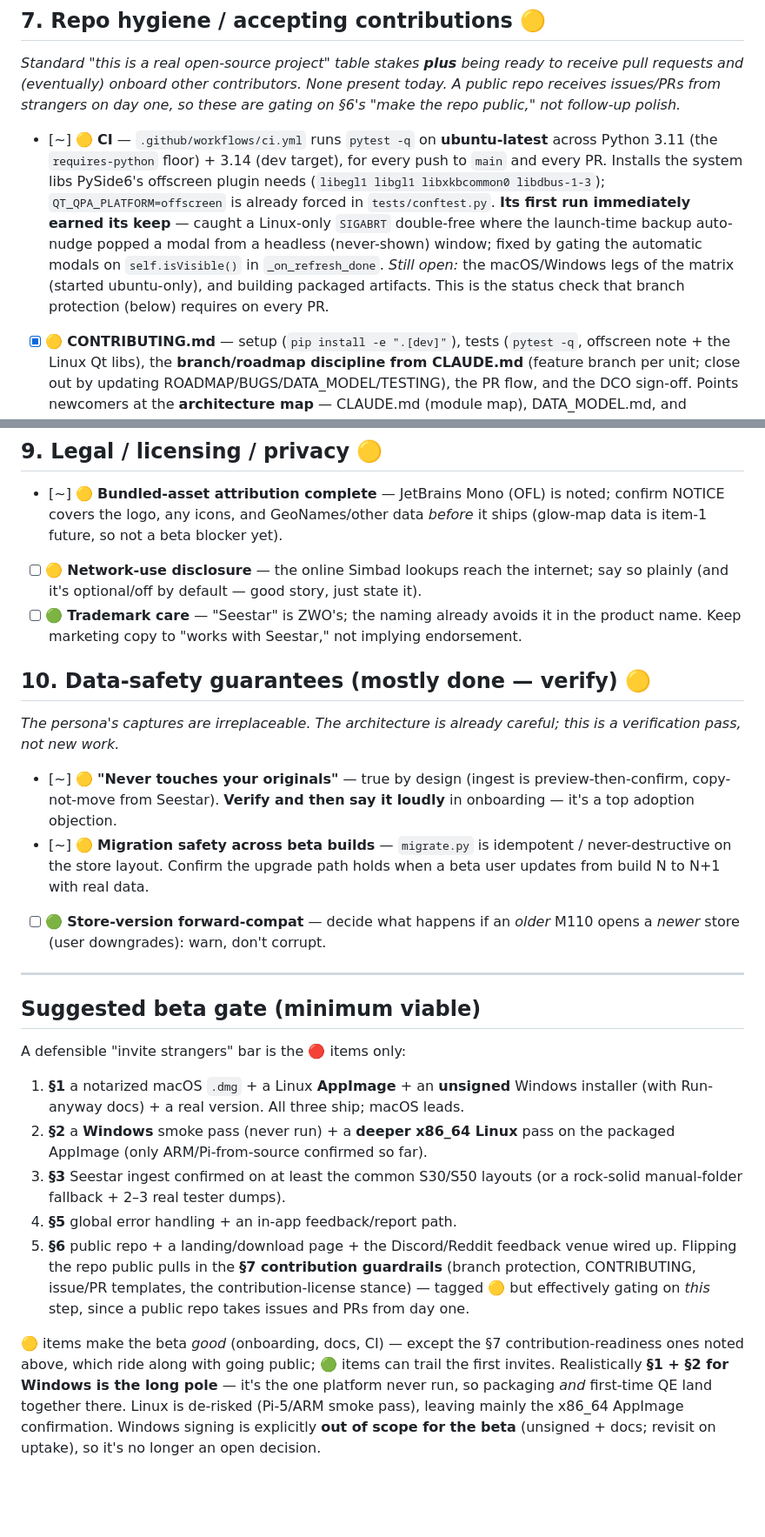
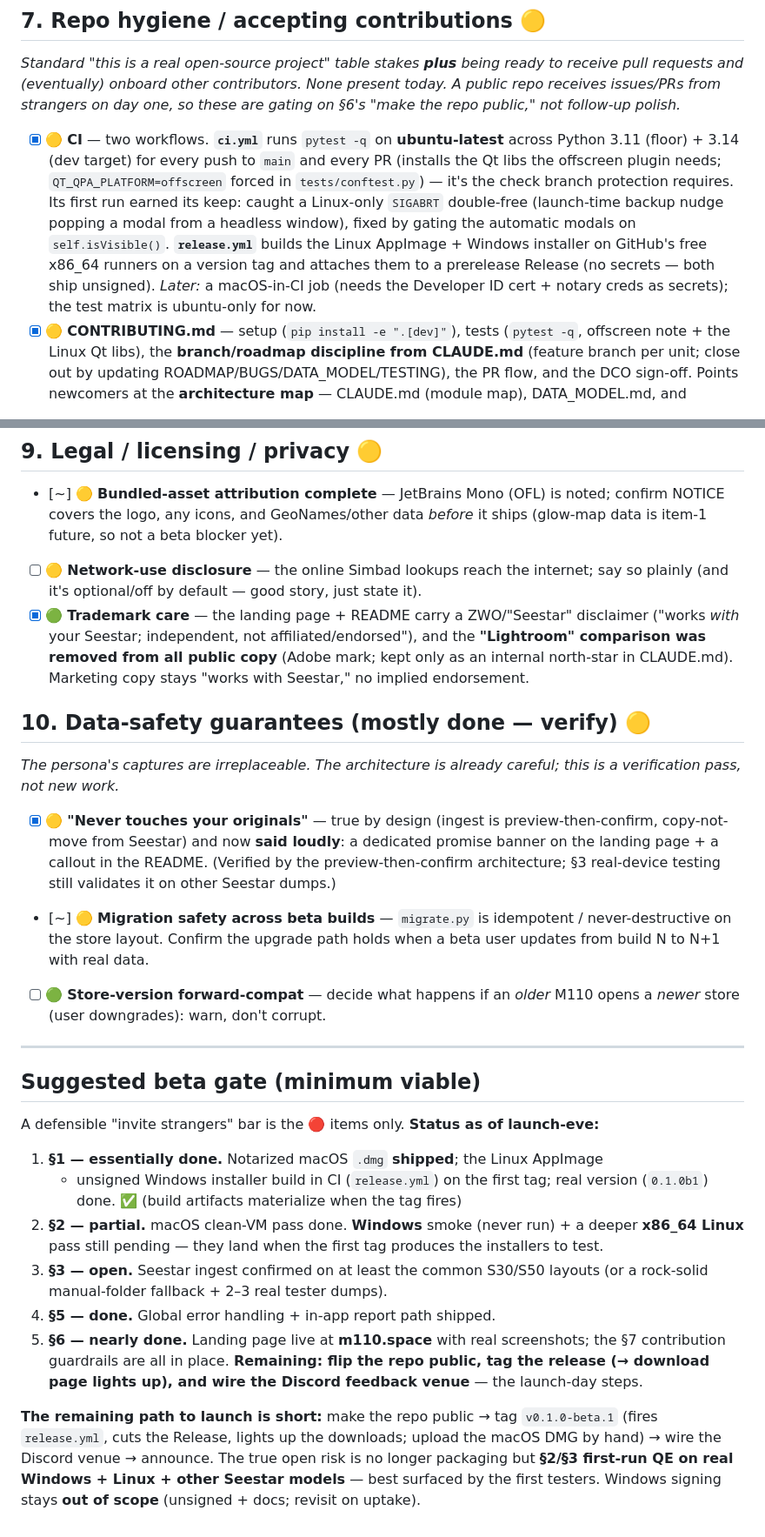
Before and after one commit to mjm1138/m110, a Markdown page: BETA.md, 2 parts joined by grey strips. Shown at 87% size. Drawn GitHub-style; blank space fills up the shorter version.

```diff
--- a/BETA.md
+++ b/BETA.md
@@ -237,17 +246,17 @@ receive pull requests and (eventually) onboard other contributors. None present
 today. A public repo receives issues/PRs from strangers on day one, so these are
 gating on §6's "make the repo public," not follow-up polish.*
 
-- [~] 🟡 **CI** — `.github/workflows/ci.yml` runs `pytest -q` on **ubuntu-latest**
-  across Python 3.11 (the `requires-python` floor) + 3.14 (dev target), for every
-  push to `main` and every PR. Installs the system libs PySide6's offscreen plugin
-  needs (`libegl1 libgl1 libxkbcommon0 libdbus-1-3`); `QT_QPA_PLATFORM=offscreen`
-  is already forced in `tests/conftest.py`. **Its first run immediately earned its
-  keep** — caught a Linux-only `SIGABRT` double-free where the launch-time backup
-  auto-nudge popped a modal from a headless (never-shown) window; fixed by gating
-  the automatic modals on `self.isVisible()` in `_on_refresh_done`. *Still open:*
-  the macOS/Windows legs of the matrix (started ubuntu-only), and building packaged
-  artifacts. This is the status check that branch protection (below) requires on
-  every PR.
+- [x] 🟡 **CI** — two workflows. **`ci.yml`** runs `pytest -q` on **ubuntu-latest**
+  across Python 3.11 (floor) + 3.14 (dev target) for every push to `main` and every
+  PR (installs the Qt libs the offscreen plugin needs; `QT_QPA_PLATFORM=offscreen`
+  forced in `tests/conftest.py`) — it's the check branch protection requires. Its
+  first run earned its keep: caught a Linux-only `SIGABRT` double-free (launch-time
+  backup nudge popping a modal from a headless window), fixed by gating the automatic
+  modals on `self.isVisible()`. **`release.yml`** builds the Linux AppImage +
+  Windows installer on GitHub's free x86_64 runners on a version tag and attaches
+  them to a prerelease Release (no secrets — both ship unsigned). *Later:* a macOS-in-CI
+  job (needs the Developer ID cert + notary creds as secrets); the test matrix is
+  ubuntu-only for now.
 - [x] 🟡 **CONTRIBUTING.md** — setup (`pip install -e ".[dev]"`), tests
   (`pytest -q`, offscreen note + the Linux Qt libs), the **branch/roadmap discipline
   from CLAUDE.md** (feature branch per unit; close out by updating
@@ -302,18 +313,22 @@ gating on §6's "make the repo public," not follow-up polish.*
   ships (glow-map data is item-1 future, so not a beta blocker yet).
 - [ ] 🟡 **Network-use disclosure** — the online Simbad lookups reach the internet;
   say so plainly (and it's optional/off by default — good story, just state it).
-- [ ] 🟢 **Trademark care** — "Seestar" is ZWO's; the naming already avoids it in
-  the product name. Keep marketing copy to "works with Seestar," not implying
-  endorsement.
+- [x] 🟢 **Trademark care** — the landing page + README carry a ZWO/"Seestar"
+  disclaimer ("works *with* your Seestar; independent, not affiliated/endorsed"), and
+  the **"Lightroom" comparison was removed from all public copy** (Adobe mark; kept
+  only as an internal north-star in CLAUDE.md). Marketing copy stays "works with
+  Seestar," no implied endorsement.
 
 ## 10. Data-safety guarantees (mostly done — verify) 🟡
 
 *The persona's captures are irreplaceable. The architecture is already careful;
 this is a verification pass, not new work.*
 
-- [~] 🟡 **"Never touches your originals"** — true by design (ingest is
-  preview-then-confirm, copy-not-move from Seestar). **Verify and then say it
-  loudly** in onboarding — it's a top adoption objection.
+- [x] 🟡 **"Never touches your originals"** — true by design (ingest is
+  preview-then-confirm, copy-not-move from Seestar) and now **said loudly**: a
+  dedicated promise banner on the landing page + a callout in the README. (Verified
+  by the preview-then-confirm architecture; §3 real-device testing still validates it
+  on other Seestar dumps.)
 - [~] 🟡 **Migration safety across beta builds** — `migrate.py` is idempotent /
   never-destructive on the store layout. Confirm the upgrade path holds when a
   beta user updates from build N to N+1 with real data.
@@ -324,25 +339,25 @@ this is a verification pass, not new work.*
 
 ## Suggested beta gate (minimum viable)
 
-A defensible "invite strangers" bar is the 🔴 items only:
+A defensible "invite strangers" bar is the 🔴 items only. **Status as of launch-eve:**
 
-1. **§1** a notarized macOS `.dmg` + a Linux **AppImage** + an **unsigned** Windows
-   installer (with Run-anyway docs) + a real version. All three ship; macOS leads.
-2. **§2** a **Windows** smoke pass (never run) + a **deeper x86_64 Linux** pass on
-   the packaged AppImage (only ARM/Pi-from-source confirmed so far).
-3. **§3** Seestar ingest confirmed on at least the common S30/S50 layouts (or a
-   rock-solid manual-folder fallback + 2–3 real tester dumps).
-4. **§5** global error handling + an in-app feedback/report path.
-5. **§6** public repo + a landing/download page + the Discord/Reddit feedback
-   venue wired up. Flipping the repo public pulls in the **§7 contribution
-   guardrails** (branch protection, CONTRIBUTING, issue/PR templates, the
-   contribution-license stance) — tagged 🟡 but effectively gating on *this* step,
-   since a public repo takes issues and PRs from day one.
+1. **§1 — essentially done.** Notarized macOS `.dmg` **shipped**; the Linux AppImage
+   + unsigned Windows installer build in CI (`release.yml`) on the first tag; real
+   version (`0.1.0b1`) done. ✅ (build artifacts materialize when the tag fires)
+2. **§2 — partial.** macOS clean-VM pass done. **Windows** smoke (never run) + a
+   deeper **x86_64 Linux** pass still pending — they land when the first tag produces
+   the installers to test.
+3. **§3 — open.** Seestar ingest confirmed on at least the common S30/S50 layouts
+   (or a rock-solid manual-folder fallback + 2–3 real tester dumps).
+4. **§5 — done.** Global error handling + in-app report path shipped.
+5. **§6 — nearly done.** Landing page live at **m110.space** with real screenshots;
+   the §7 contribution guardrails are all in place. **Remaining: flip the repo
+   public, tag the release (→ download page lights up), and wire the Discord feedback
+   venue** — the launch-day steps.
 
-🟡 items make the beta *good* (onboarding, docs, CI) — except the §7
-contribution-readiness ones noted above, which ride along with going public; 🟢
-items can trail the first invites. Realistically **§1 + §2 for Windows is the long pole** — it's the
-one platform never run, so packaging *and* first-time QE land together there.
-Linux is de-risked (Pi-5/ARM smoke pass), leaving mainly the x86_64 AppImage
-confirmation. Windows signing is explicitly **out of scope for the beta**
-(unsigned + docs; revisit on uptake), so it's no longer an open decision.
+**The remaining path to launch is short:** make the repo public → tag
+`v0.1.0-beta.1` (fires `release.yml`, cuts the Release, lights up the downloads;
+upload the macOS DMG by hand) → wire the Discord venue → announce. The true
+open risk is no longer packaging but **§2/§3 first-run QE on real Windows + Linux +
+other Seestar models** — best surfaced by the first testers. Windows signing stays
+**out of scope** (unsigned + docs; revisit on uptake).
```
Also changed, not shown: other parts of BETA.md (+46 -35 lines), CLAUDE.md (+11 -2 lines).
